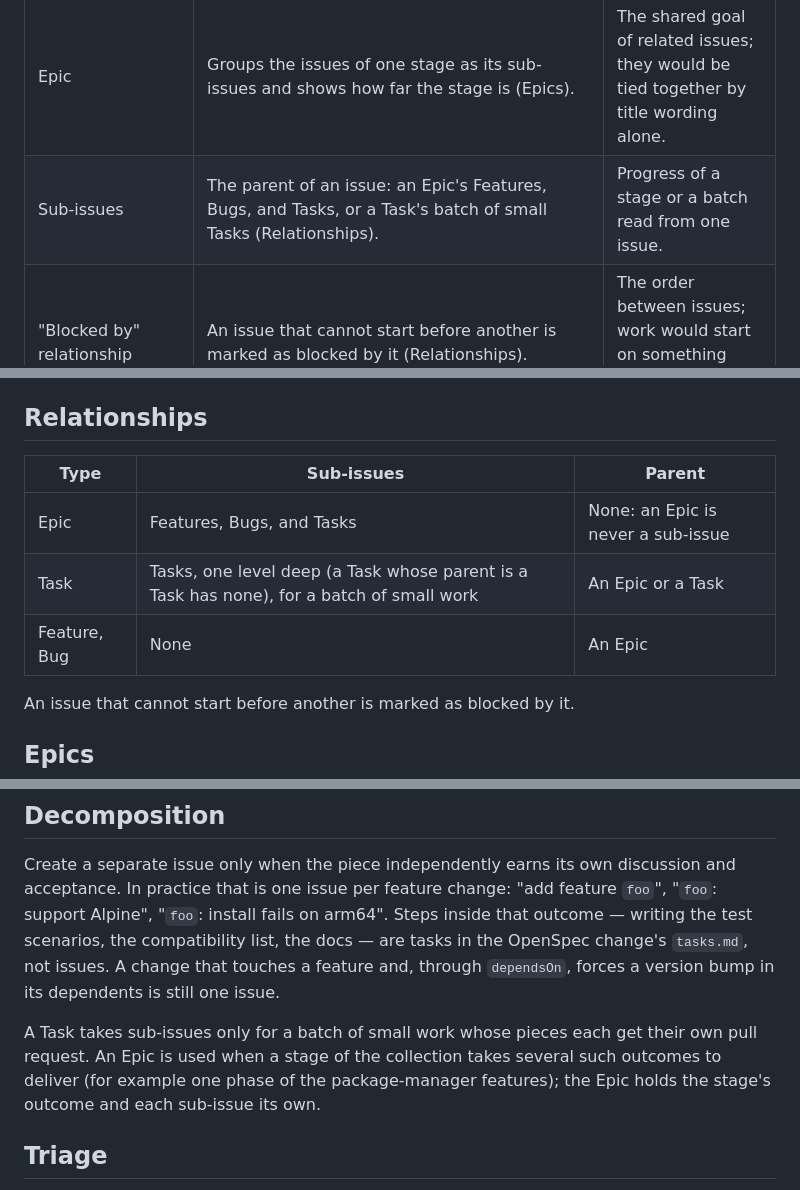
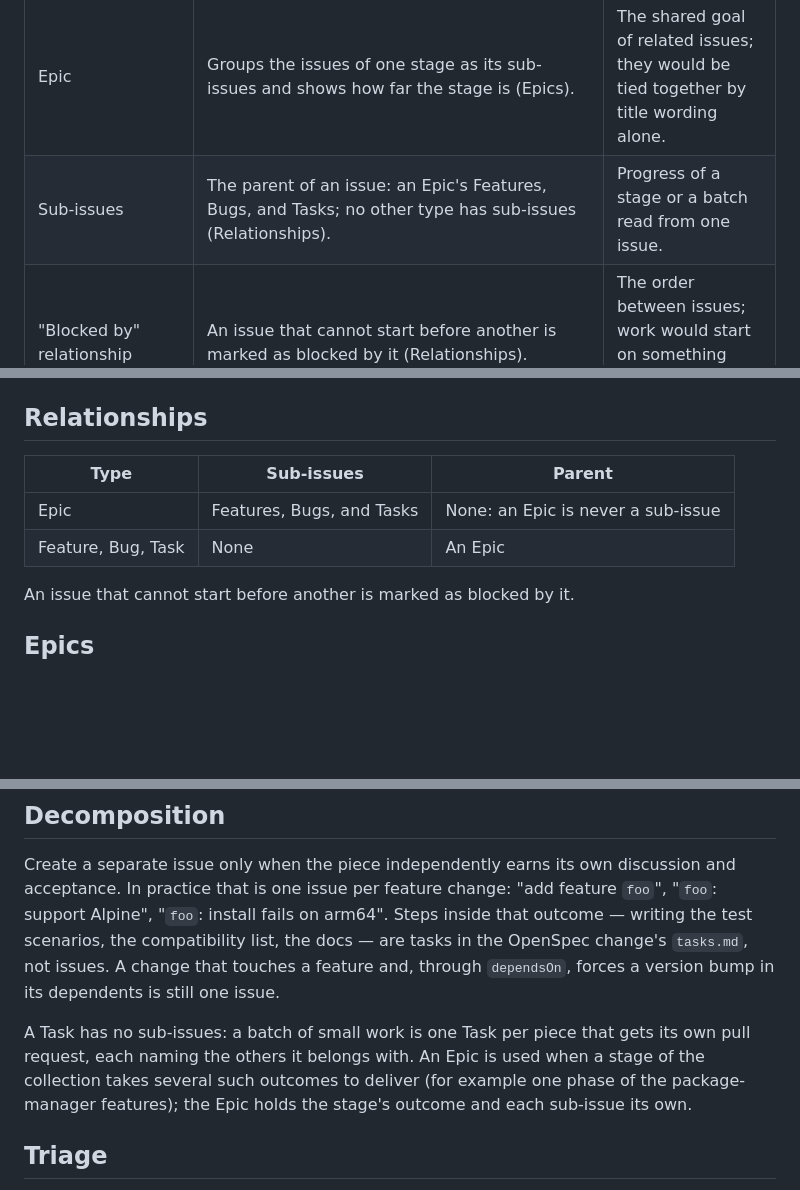
Before and after one commit to hoshiori-dev/devcontainer-features, a Markdown page: .agents/knowledge/github-workflow.md, 3 parts joined by grey strips. Rendered like a GitHub page; blank space fills up the shorter version.

Commit message:
docs(harness): give sub-issues to epics only
On the maintainer's instruction after the package approval: a Task has
no sub-issues, like a Feature and a Bug. Changes the Relationships item
of the proposal and the rule in github-workflow.md.

```diff
--- a/.agents/knowledge/github-workflow.md
+++ b/.agents/knowledge/github-workflow.md
@@ -26,7 +26,7 @@ publishing a higher fixed version — a published version cannot be withdrawn fr
 | Acceptance                                | The required check `ci-gate` passes, the Acceptance of the PR's OpenSpec change is verified (see `spec-workflow.md`), and a maintainer merges.                                                                                                                                                                                                                                                                      | Merge would equal an unchecked release to every consumer.                                |
 | Issue types (Epic / Feature / Bug / Task) | The kind of work, set by the issue form. Bug: a published feature or the harness behaves differently from its specification or documentation. Feature: a new feature for the collection, or a new capability or behavior change of an existing one. Task: all other planned work, a new capability of the harness included. Epic: one stage of the collection's functionality that takes several issues to deliver. | Filtering defects from new work.                                                         |
 | Epic                                      | Groups the issues of one stage as its sub-issues and shows how far the stage is (Epics).                                                                                                                                                                                                                                                                                                                            | The shared goal of related issues; they would be tied together by title wording alone.   |
-| Sub-issues                                | The parent of an issue: an Epic's Features, Bugs, and Tasks, or a Task's batch of small Tasks (Relationships).                                                                                                                                                                                                                                                                                                      | Progress of a stage or a batch read from one issue.                                      |
+| Sub-issues                                | The parent of an issue: an Epic's Features, Bugs, and Tasks; no other type has sub-issues (Relationships).                                                                                                                                                                                                                                                                                                          | Progress of a stage or a batch read from one issue.                                      |
 | "Blocked by" relationship                 | An issue that cannot start before another is marked as blocked by it (Relationships).                                                                                                                                                                                                                                                                                                                               | The order between issues; work would start on something that cannot finish.              |
 | Priority field                            | When an open Feature, Bug, or Task is worked on, relative to other work: Urgent, High, Medium, or Low (Fields).                                                                                                                                                                                                                                                                                                     | Picking the next issue from a filter instead of from memory.                             |
 | Target date of an Epic                    | The date a stage aims at; a goal, optional (Fields).                                                                                                                                                                                                                                                                                                                                                                | A stated horizon for a stage.                                                            |
@@ -55,11 +55,10 @@ The repository's labels are exactly the set `.github/labels.yml` declares, and t
 
 ## Relationships
 
-| Type         | Sub-issues                                                                                | Parent                             |
-| ------------ | ----------------------------------------------------------------------------------------- | ---------------------------------- |
-| Epic         | Features, Bugs, and Tasks                                                                 | None: an Epic is never a sub-issue |
-| Task         | Tasks, one level deep (a Task whose parent is a Task has none), for a batch of small work | An Epic or a Task                  |
-| Feature, Bug | None                                                                                      | An Epic                            |
+| Type               | Sub-issues                | Parent                             |
+| ------------------ | ------------------------- | ---------------------------------- |
+| Epic               | Features, Bugs, and Tasks | None: an Epic is never a sub-issue |
+| Feature, Bug, Task | None                      | An Epic                            |
 
 An issue that cannot start before another is marked as blocked by it.
 
@@ -101,9 +100,9 @@ inside that outcome — writing the test scenarios, the compatibility list, the
 `tasks.md`, not issues. A change that touches a feature and, through `dependsOn`, forces a version bump in its
 dependents is still one issue.
 
-A Task takes sub-issues only for a batch of small work whose pieces each get their own pull request. An Epic is used
-when a stage of the collection takes several such outcomes to deliver (for example one phase of the package-manager
-features); the Epic holds the stage's outcome and each sub-issue its own.
+A Task has no sub-issues: a batch of small work is one Task per piece that gets its own pull request, each naming the
+others it belongs with. An Epic is used when a stage of the collection takes several such outcomes to deliver (for
+example one phase of the package-manager features); the Epic holds the stage's outcome and each sub-issue its own.
 
 ## Triage
 
```
Also changed, not shown: 1 other file.
